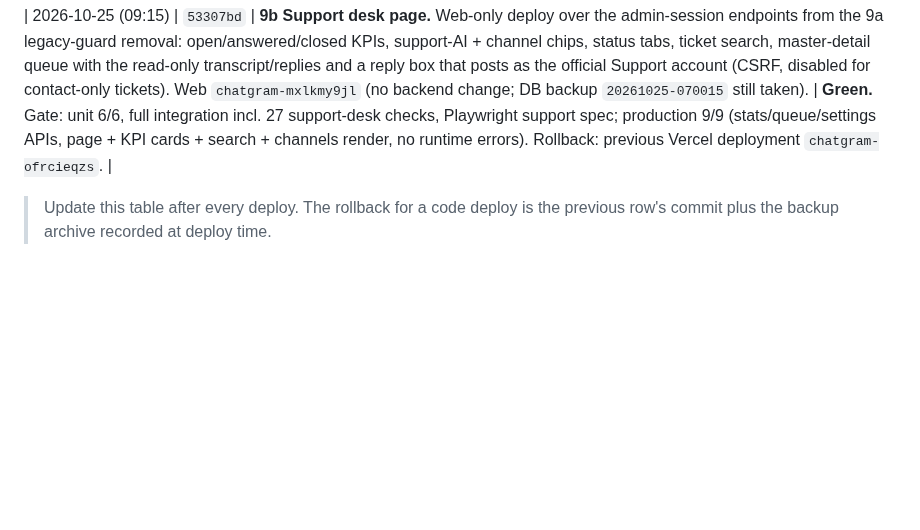
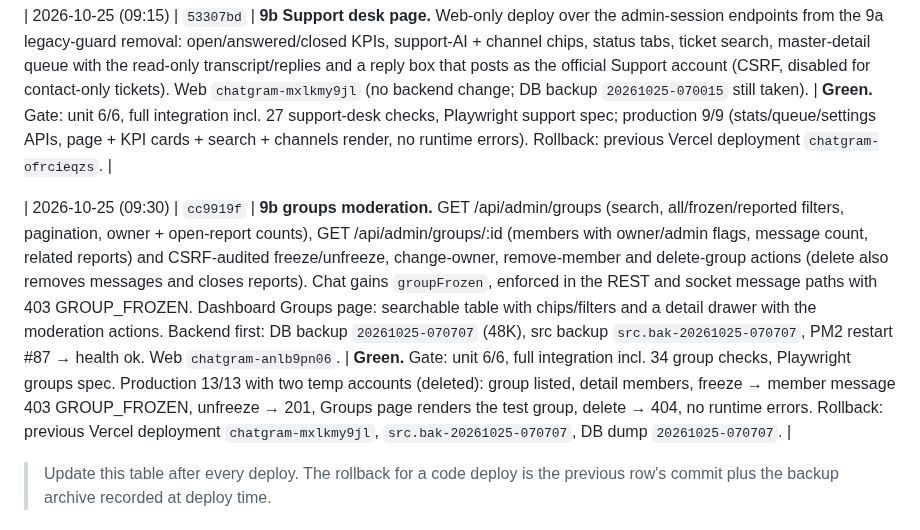
Before and after one commit to wolfrax460/chatgram, a Markdown page: docs/deploy.md, the part around the change. GitHub-like rendering; blank space fills up the shorter version.

Commit message:
docs: groups moderation deploy record, D41 and status

```diff
--- a/docs/deploy.md
+++ b/docs/deploy.md
@@ -233,6 +233,8 @@ rollback is unambiguous.
 
 | 2026-10-25 (09:15) | `53307bd` | **9b Support desk page.** Web-only deploy over the admin-session endpoints from the 9a legacy-guard removal: open/answered/closed KPIs, support-AI + channel chips, status tabs, ticket search, master-detail queue with the read-only transcript/replies and a reply box that posts as the official Support account (CSRF, disabled for contact-only tickets). Web `chatgram-mxlkmy9jl` (no backend change; DB backup `20261025-070015` still taken). | **Green.** Gate: unit 6/6, full integration incl. 27 support-desk checks, Playwright support spec; production 9/9 (stats/queue/settings APIs, page + KPI cards + search + channels render, no runtime errors). Rollback: previous Vercel deployment `chatgram-ofrcieqzs`. |
 
+| 2026-10-25 (09:30) | `cc9919f` | **9b groups moderation.** GET /api/admin/groups (search, all/frozen/reported filters, pagination, owner + open-report counts), GET /api/admin/groups/:id (members with owner/admin flags, message count, related reports) and CSRF-audited freeze/unfreeze, change-owner, remove-member and delete-group actions (delete also removes messages and closes reports). Chat gains `groupFrozen`, enforced in the REST and socket message paths with 403 GROUP_FROZEN. Dashboard Groups page: searchable table with chips/filters and a detail drawer with the moderation actions. Backend first: DB backup `20261025-070707` (48K), src backup `src.bak-20261025-070707`, PM2 restart #87 → health ok. Web `chatgram-anlb9pn06`. | **Green.** Gate: unit 6/6, full integration incl. 34 group checks, Playwright groups spec. Production 13/13 with two temp accounts (deleted): group listed, detail members, freeze → member message 403 GROUP_FROZEN, unfreeze → 201, Groups page renders the test group, delete → 404, no runtime errors. Rollback: previous Vercel deployment `chatgram-mxlkmy9jl`, `src.bak-20261025-070707`, DB dump `20261025-070707`. |
+
 > Update this table after every deploy. The rollback for a code deploy is the previous
 > row's commit plus the backup archive recorded at deploy time.
 
```
Also changed, not shown: docs/decisions.md (+11 -0 lines), docs/progress.md (+10 -0 lines).
